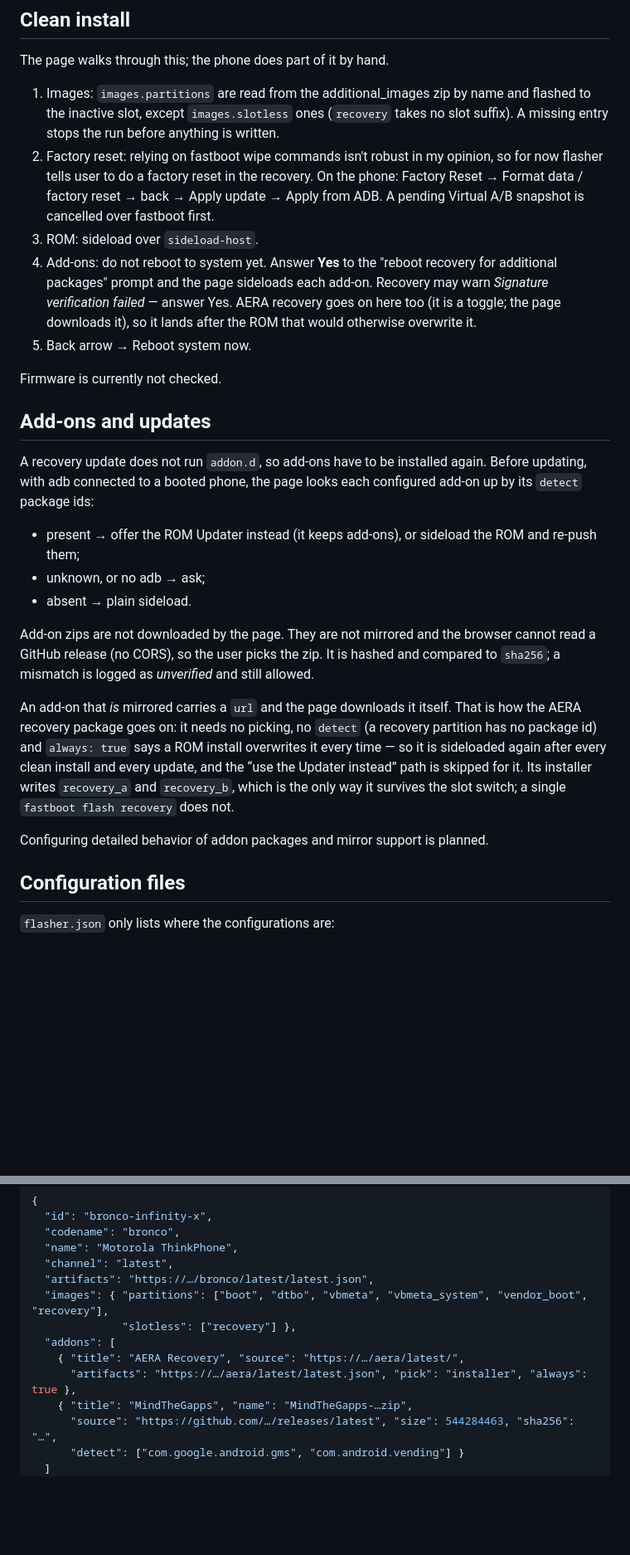
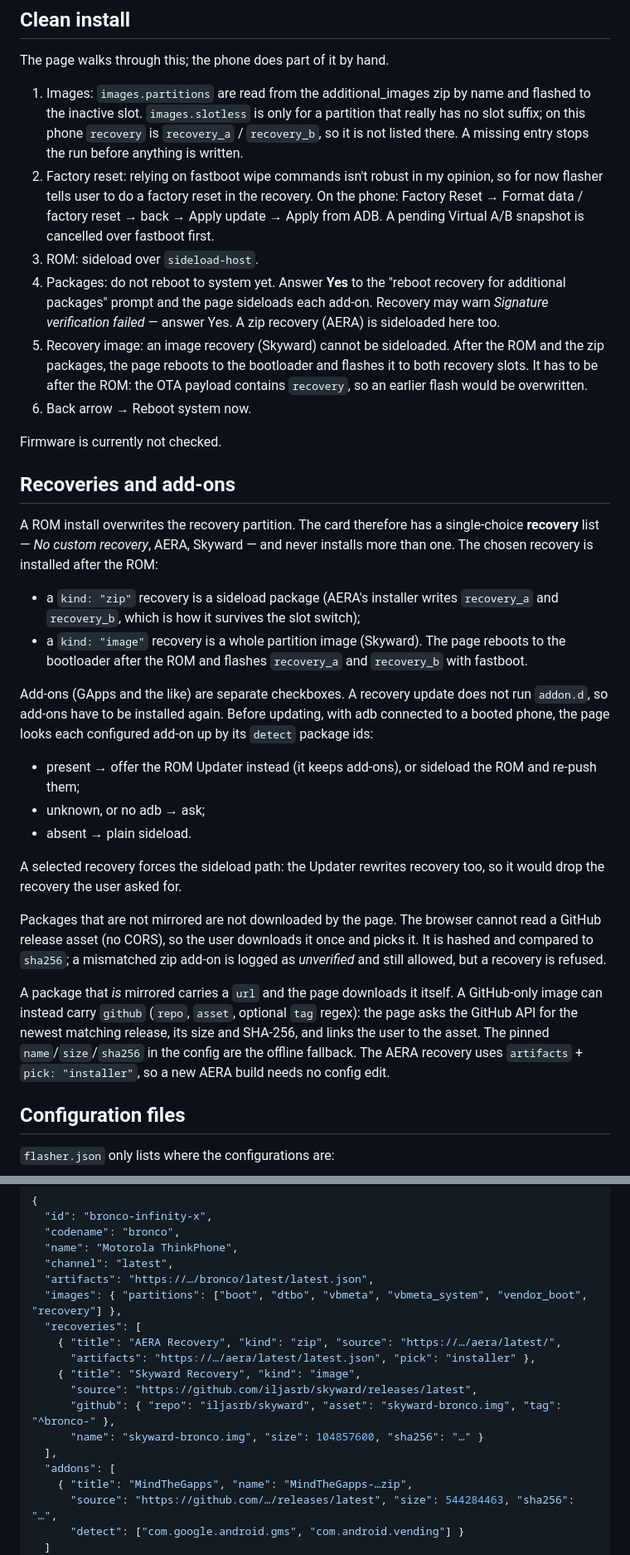
Before and after one commit to iljasrb/ougi-flasher, a Markdown page: README.md, 2 parts joined by grey strips. Shown at 83% size. GitHub-like rendering; blank space fills up the shorter version.

Commit message:
docs: recovery variants and checks

```diff
--- a/README.md
+++ b/README.md
@@ -41,42 +42,55 @@ Modes (Clean, Update) are now hardcoded, but soon will be configurable from the
 The page walks through this; the phone does part of it by hand.
 
 1. Images: `images.partitions` are read from the additional_images zip by name and flashed to the
-   inactive slot, except `images.slotless` ones (`recovery` takes no slot suffix). A missing entry
-   stops the run before anything is written.
+   inactive slot. `images.slotless` is only for a partition that really has no slot suffix; on this
+   phone `recovery` is `recovery_a` / `recovery_b`, so it is not listed there. A missing entry stops
+   the run before anything is written.
 2. Factory reset: relying on fastboot wipe commands isn't robust in my opinion, so for now flasher tells user to do a factory reset in the recovery. On the phone:
    Factory Reset → Format data / factory reset → back → Apply update → Apply from ADB. A pending
    Virtual A/B snapshot is cancelled over fastboot first.
 3. ROM: sideload over `sideload-host`.
-4. Add-ons: do not reboot to system yet. Answer **Yes** to the "reboot recovery for additional
+4. Packages: do not reboot to system yet. Answer **Yes** to the "reboot recovery for additional
    packages" prompt and the page sideloads each add-on. Recovery may warn *Signature verification
-   failed* — answer Yes. AERA recovery goes on here too (it is a toggle; the page downloads it), so
-   it lands after the ROM that would otherwise overwrite it.
-5. Back arrow → Reboot system now.
+   failed* — answer Yes. A zip recovery (AERA) is sideloaded here too.
+5. Recovery image: an image recovery (Skyward) cannot be sideloaded. After the ROM and the zip
+   packages, the page reboots to the bootloader and flashes it to both recovery slots. It has to be
+   after the ROM: the OTA payload contains `recovery`, so an earlier flash would be overwritten.
+6. Back arrow → Reboot system now.
 
 Firmware is currently not checked.
 
-## Add-ons and updates
+## Recoveries and add-ons
 
-A recovery update does not run `addon.d`, so add-ons have to be installed again. Before updating,
-with adb connected to a booted phone, the page looks each configured add-on up by its `detect`
-package ids:
+A ROM install overwrites the recovery partition. The card therefore has a single-choice **recovery**
+list — *No custom recovery*, AERA, Skyward — and never installs more than one. The chosen recovery
+is installed after the ROM:
+
+- a `kind: "zip"` recovery is a sideload package (AERA's installer writes `recovery_a` and
+  `recovery_b`, which is how it survives the slot switch);
+- a `kind: "image"` recovery is a whole partition image (Skyward). The page reboots to the
+  bootloader after the ROM and flashes `recovery_a` and `recovery_b` with fastboot.
+
+Add-ons (GApps and the like) are separate checkboxes. A recovery update does not run `addon.d`, so
+add-ons have to be installed again. Before updating, with adb connected to a booted phone, the page
+looks each configured add-on up by its `detect` package ids:
 
 - present → offer the ROM Updater instead (it keeps add-ons), or sideload the ROM and re-push them;
 - unknown, or no adb → ask;
 - absent → plain sideload.
 
-Add-on zips are not downloaded by the page. They are not mirrored and the browser cannot read a
-GitHub release (no CORS), so the user picks the zip. It is hashed and compared to `sha256`; a
-mismatch is logged as *unverified* and still allowed.
+A selected recovery forces the sideload path: the Updater rewrites recovery too, so it would drop
+the recovery the user asked for.
 
-An add-on that *is* mirrored carries a `url` and the page downloads it itself. That is how the AERA
-recovery package goes on: it needs no picking, no `detect` (a recovery partition has no package id)
-and `always: true` says a ROM install overwrites it every time — so it is sideloaded again after
-every clean install and every update, and the “use the Updater instead” path is skipped for it. Its
-installer writes `recovery_a` and `recovery_b`, which is the only way it survives the slot switch;
-a single `fastboot flash recovery` does not.
+Packages that are not mirrored are not downloaded by the page. The browser cannot read a GitHub
+release asset (no CORS), so the user downloads it once and picks it. It is hashed and compared to
+`sha256`; a mismatched zip add-on is logged as *unverified* and still allowed, but a recovery is
+refused.
 
-Configuring detailed behavior of addon packages and mirror support is planned.
+A package that *is* mirrored carries a `url` and the page downloads it itself. A GitHub-only image
+can instead carry `github` (`repo`, `asset`, optional `tag` regex): the page asks the GitHub API for
+the newest matching release, its size and SHA-256, and links the user to the asset. The pinned
+`name`/`size`/`sha256` in the config are the offline fallback. The AERA recovery uses `artifacts` +
+`pick: "installer"`, so a new AERA build needs no config edit.
 
 ## Configuration files
 
@@ -99,11 +113,16 @@ Configuring detailed behavior of addon packages and mirror support is planned.
   "name": "Motorola ThinkPhone",
   "channel": "latest",
   "artifacts": "https://…/bronco/latest/latest.json",
-  "images": { "partitions": ["boot", "dtbo", "vbmeta", "vbmeta_system", "vendor_boot", "recovery"],
-              "slotless": ["recovery"] },
+  "images": { "partitions": ["boot", "dtbo", "vbmeta", "vbmeta_system", "vendor_boot", "recovery"] },
+  "recoveries": [
+    { "title": "AERA Recovery", "kind": "zip", "source": "https://…/aera/latest/",
+      "artifacts": "https://…/aera/latest/latest.json", "pick": "installer" },
+    { "title": "Skyward Recovery", "kind": "image",
+      "source": "https://github.com/iljasrb/skyward/releases/latest",
+      "github": { "repo": "iljasrb/skyward", "asset": "skyward-bronco.img", "tag": "^bronco-" },
+      "name": "skyward-bronco.img", "size": 104857600, "sha256": "…" }
+  ],
   "addons": [
-    { "title": "AERA Recovery", "source": "https://…/aera/latest/",
-      "artifacts": "https://…/aera/latest/latest.json", "pick": "installer", "always": true },
     { "title": "MindTheGapps", "name": "MindTheGapps-…zip",
       "source": "https://github.com/…/releases/latest", "size": 544284463, "sha256": "…",
       "detect": ["com.google.android.gms", "com.android.vending"] }
```
Also changed, not shown: other parts of README.md (+32 -7 lines).
